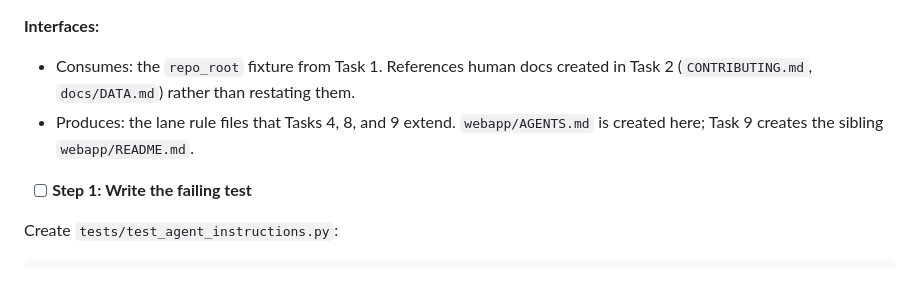
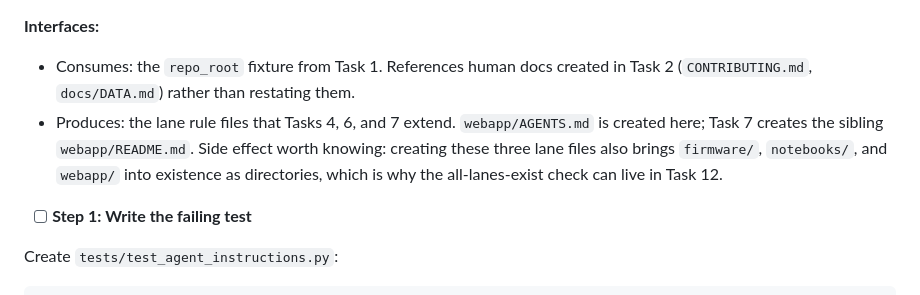
Before and after one commit to andrewhmir/gengineer-pjdsc-2026, a Markdown page: specs/2026-10-10-repo-bootstrap-plan.md, the part around the change. Drawn GitHub-style.

Commit message:
docs(specs): correct Task 3 cross-reference to Task 7

```diff
--- a/specs/2026-10-10-repo-bootstrap-plan.md
+++ b/specs/2026-10-10-repo-bootstrap-plan.md
@@ -533,7 +533,7 @@ git commit -m "docs: add project documentation, governance, and citation files"
 
 **Interfaces:**
 - Consumes: the `repo_root` fixture from Task 1. References human docs created in Task 2 (`CONTRIBUTING.md`, `docs/DATA.md`) rather than restating them.
-- Produces: the lane rule files that Tasks 4, 8, and 9 extend. `webapp/AGENTS.md` is created here; Task 9 creates the sibling `webapp/README.md`.
+- Produces: the lane rule files that Tasks 4, 6, and 7 extend. `webapp/AGENTS.md` is created here; Task 7 creates the sibling `webapp/README.md`. Side effect worth knowing: creating these three lane files also brings `firmware/`, `notebooks/`, and `webapp/` into existence as directories, which is why the all-lanes-exist check can live in Task 12.
 
 - [ ] **Step 1: Write the failing test**
 
```
